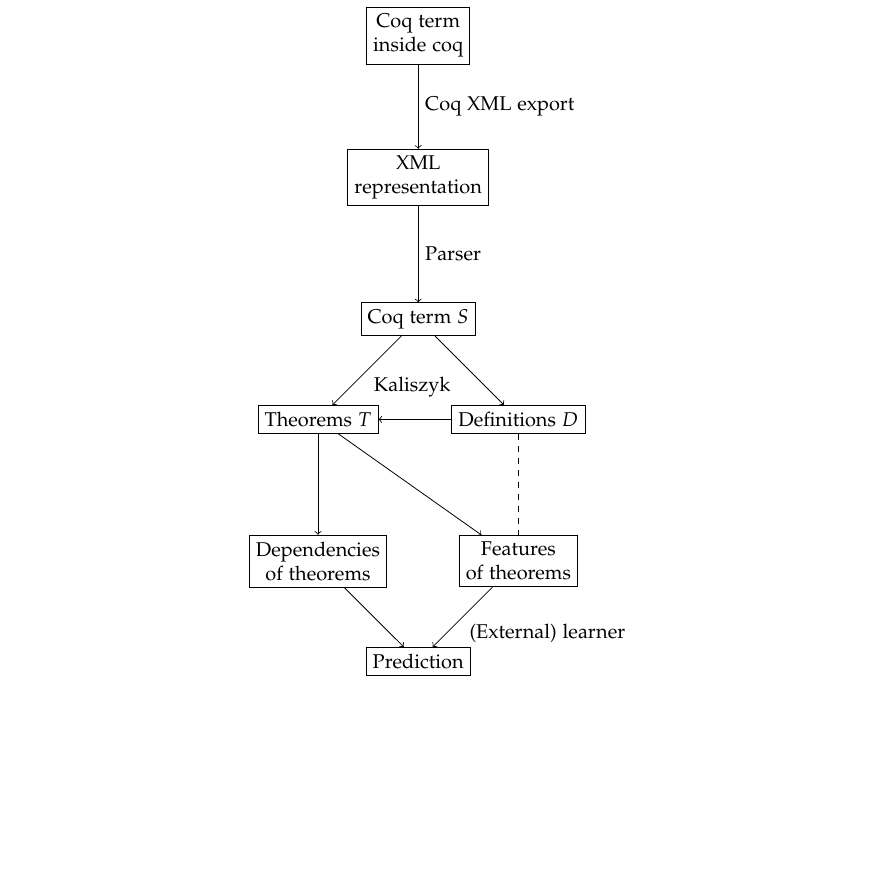
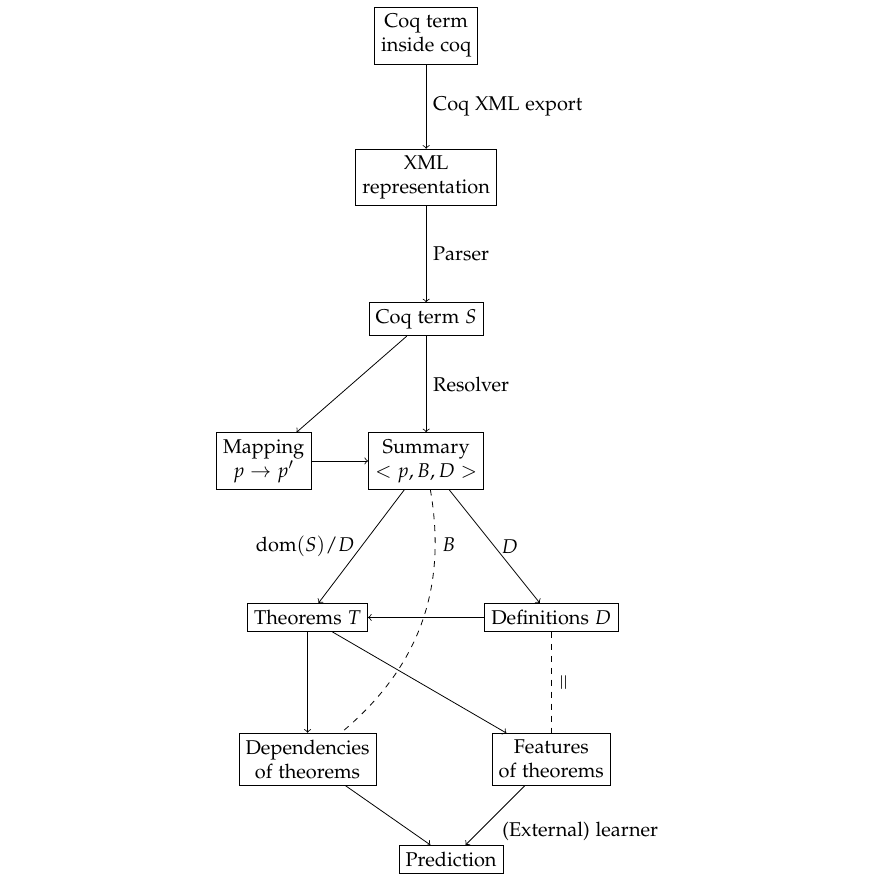
Before and after one commit to Wassasin/premiseselection, a LaTeX thesis (documents/thesis/document.tex, which reads documents/thesis/document-approach.tex): part of page 2 of 5, cut so that both start at the same text, the shorter picture padded with empty space. Compiled offline with pdfLaTeX.

Commit message:
Random progress on thesis, renamed thesis

```diff
--- a/documents/researchproposal/document-approach.tex
+++ b/documents/thesis/document-approach.tex
@@ -17,24 +17,29 @@ The corpora used are determined beforehand.
 		\node[main] (coq) {Coq term\\inside coq};
 		\node[main] (xml) [below of=coq] {XML\\representation};
 		\node[main] (term) [below of=xml] {Coq term $S$};
-		\node[main] (definitions) [below right of=term] {Definitions $D$};
-		\node[main] (theorems) [below left of=term] {Theorems $T$};
+		\node[main] (summary) [below of=term] {Summary\\$<p, B, D>$};
+		\node[main] (mapping) [left=1cm of summary] {Mapping\\$p \rightarrow p'$};
+		\node[main] (definitions) [below right=2cm and 0cm of summary] {Definitions $D$};
+		\node[main] (theorems) [below left=2cm and 0cm of summary] {Theorems $T$};
 		\node[main] (features) [below of=definitions] {Features\\of theorems};
 		\node[main] (dependencies) [below of=theorems] {Dependencies\\of theorems};
 		\node[main] (prediction) [below left of=features] {Prediction};
 
-		\path [->]
-			(coq) edge node {Coq XML export} (xml)
-			(xml) edge node {Parser} (term)
-			(term) edge node {} (definitions)
-			(term) edge node {Kaliszyk} (theorems)
-			(definitions) edge node {} (theorems)
-			(theorems) edge node {} (features)
-			(theorems) edge node {} (dependencies)
-			(features) edge node {(External) learner} (prediction)
-			(dependencies) edge node {} (prediction);
+		\draw[->] (coq) edge node {Coq XML export} (xml);
+		\draw[->] (xml) edge node {Parser} (term);
+		\draw[->] (term) edge node {Resolver} (summary);
+		\draw[->] (term) edge node {} (mapping);
+		\draw[->] (mapping) edge node {} (summary);
+		\draw[->] (summary) edge node [right] {$D$} (definitions);
+		\draw[->] (summary) edge node [left] {$\text{dom}(S) / D$} (theorems);
+		\draw[->] (definitions) edge node {} (theorems);
+		\draw[->] (theorems) edge node {} (features);
+		\draw[->] (theorems) edge node {} (dependencies);
+		\draw[->] (features) edge node {(External) learner} (prediction);
+		\draw[->] (dependencies) edge node {} (prediction);
 
-		\draw [dashed] (definitions) -- (features);
+		\draw[dashed] (definitions) edge node [sloped, above] {$=$} (features);
+		\draw[dashed] (summary) edge [bend left, pos=0.19] node {$B$} (dependencies);
 	\end{tikzpicture}
 	\caption{Transformations performed by the \premiseselection tooling.}
 \end{figure}
--- a/documents/researchproposal/document.tex
+++ b/documents/thesis/document.tex
@@ -17,8 +17,10 @@
 \usepackage{appendix}
 \usepackage{booktabs}
 \usepackage{lipsum}             % TODO remove
+\usepackage{pict2e}
 \usepackage{tikz}
 \usetikzlibrary{arrows}
+\usetikzlibrary{positioning}
 
 % Math packages
 \usepackage[sc]{mathpazo}
```
Also changed, not shown: documents/thesis/document-report.tex (added, +14 -0 lines), documents/thesis/document-background.tex (renamed from documents/researchproposal/document-background.tex), documents/thesis/document-purpose.tex (renamed from documents/researchproposal/document-purpose.tex), documents/thesis/lang-coq.sty (renamed from documents/researchproposal/lang-coq.sty), documents/thesis/lang-term.sty (renamed from documents/researchproposal/lang-term.sty), documents/thesis/prettylistings.sty (renamed from documents/researchproposal/prettylistings.sty), 2 other files.
